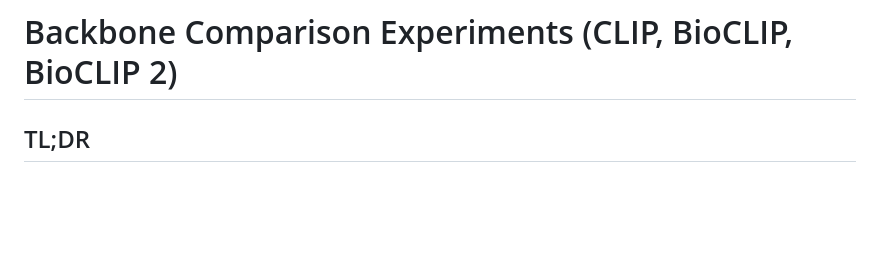
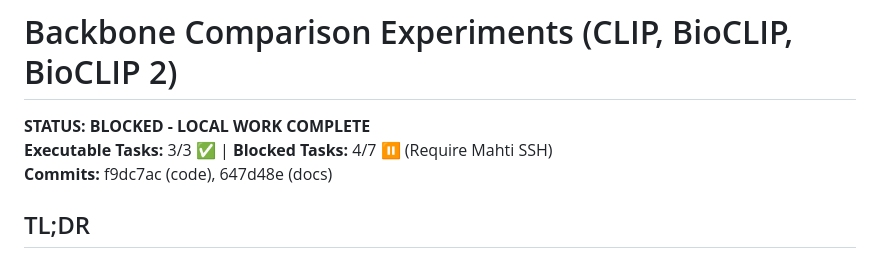
Before and after one commit to kirinhcl/faba-drought-phenotyping, a Markdown page: .sisyphus/plans/backbone-experiments.md, the part around the change. Rendered like a GitHub page; blank space fills up the shorter version.

```diff
--- a/.sisyphus/plans/backbone-experiments.md
+++ b/.sisyphus/plans/backbone-experiments.md
@@ -1,4 +1,8 @@
 # Backbone Comparison Experiments (CLIP, BioCLIP, BioCLIP 2)
+
+**STATUS: BLOCKED - LOCAL WORK COMPLETE**
+**Executable Tasks:** 3/3 ✅ | **Blocked Tasks:** 4/7 ⏸️ (Require Mahti SSH)
+**Commits:** f9dc7ac (code), 647d48e (docs)
 
 ## TL;DR
 
```
Also changed, not shown: .sisyphus/BLOCKER_ACKNOWLEDGED.md (added, +36 -0 lines).
